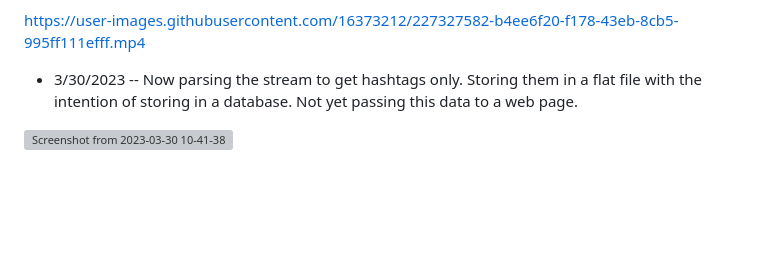
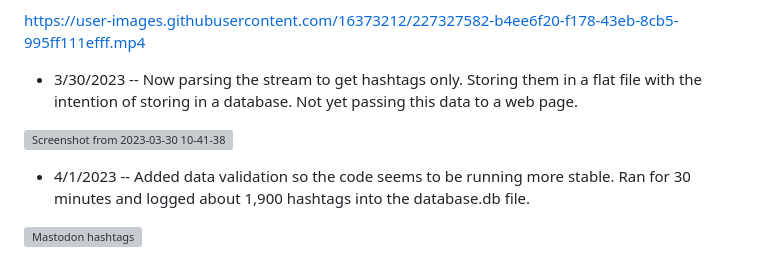
Before and after one commit to kevinctofel/Mastodon-Hashtag-List, a Markdown page: README.md, the part around the change. Rendered like a GitHub page; blank space fills up the shorter version; grey boxes are pictures that could not be loaded.

Commit message:
30 minutes of logged hashtags

```diff
--- a/README.md
+++ b/README.md
@@ -37,3 +37,7 @@ https://user-images.githubusercontent.com/16373212/227327582-b4ee6f20-f178-43eb-
 - 3/30/2023 -- Now parsing the stream to get hashtags only. Storing them in a flat file with the intention of storing in a database. Not yet passing this data to a web page.
 
 ![Screenshot from 2023-03-30 10-41-38](https://user-images.githubusercontent.com/16373212/228873963-d34e8f11-18c1-4d66-88ba-16ea65bb8cd7.jpg)
+
+- 4/1/2023 -- Added data validation so the code seems to be running more stable. Ran for 30 minutes and logged about 1,900 hashtags into the database.db file.
+
+![Mastodon hashtags](https://user-images.githubusercontent.com/16373212/229327439-0aab998a-cd7a-433f-8294-46f7442be1ac.jpeg)
```
